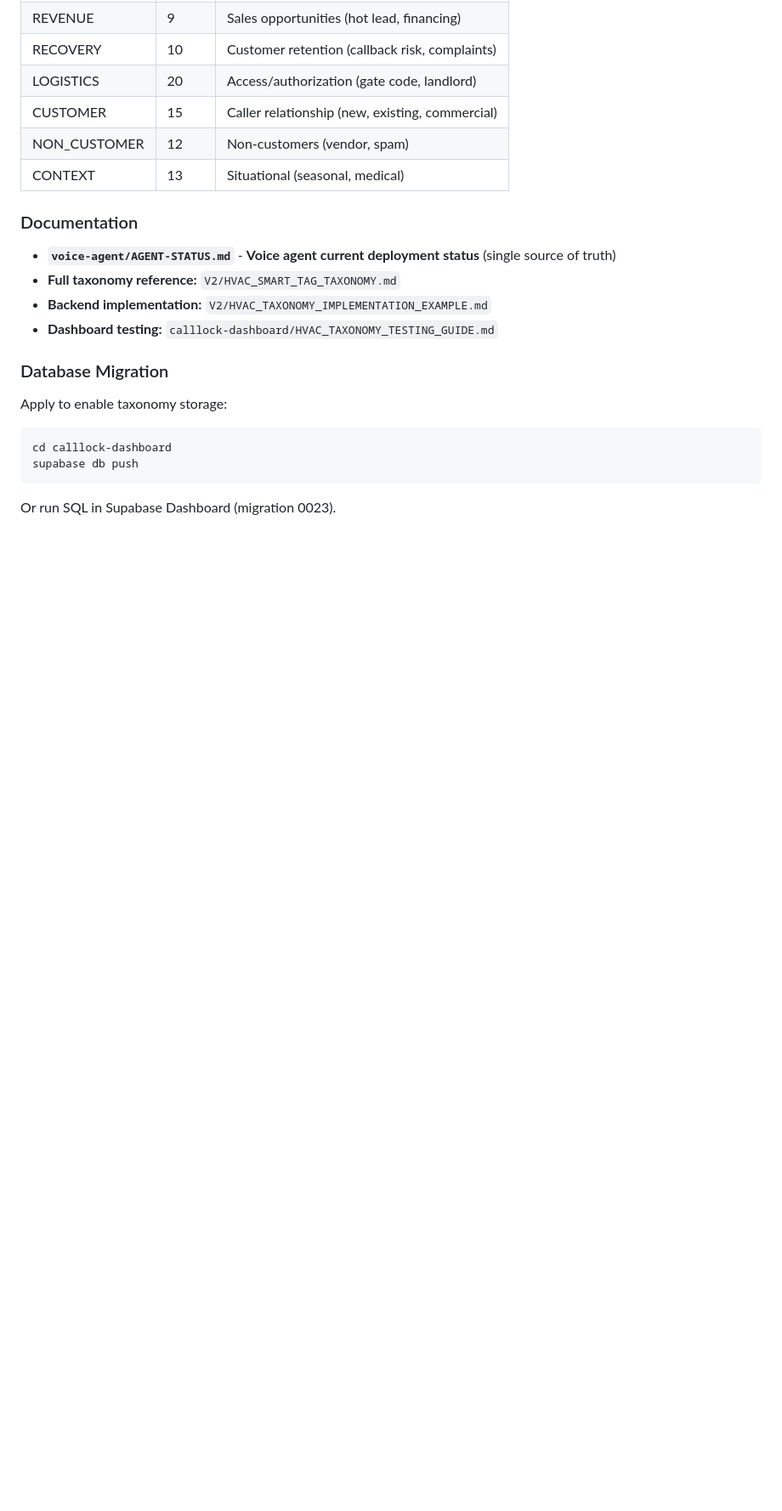
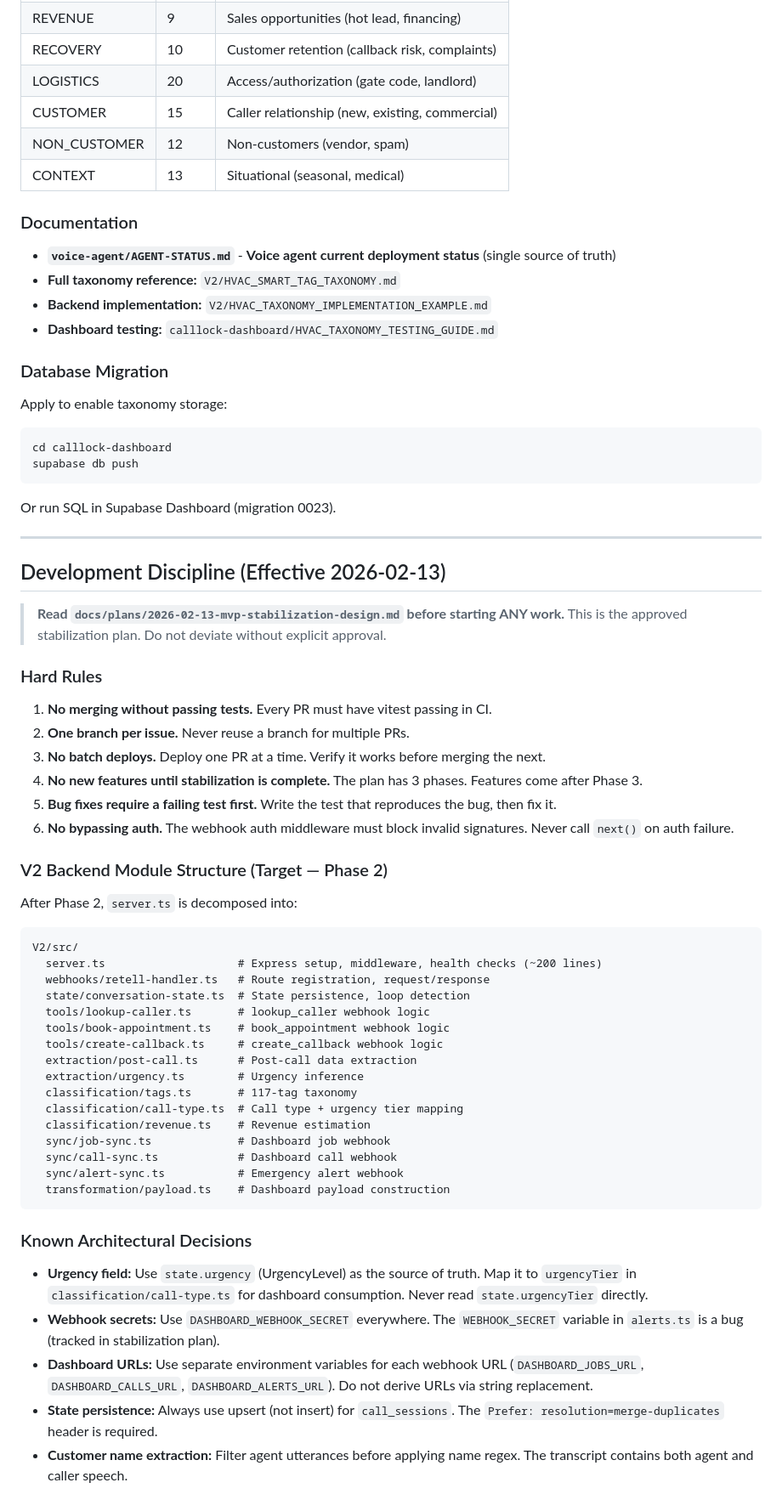
Before and after one commit to rbaset5/calllock-server, a Markdown page: CLAUDE.md, the part around the change. Shown at 85% size. GitHub-like rendering; blank space fills up the shorter version.

````diff
--- a/CLAUDE.md
+++ b/CLAUDE.md
@@ -230,3 +230,50 @@ supabase db push
 ```
 
 Or run SQL in Supabase Dashboard (migration 0023).
+
+---
+
+## Development Discipline (Effective 2026-02-13)
+
+> **Read `docs/plans/2026-02-13-mvp-stabilization-design.md` before starting ANY work.**
+> This is the approved stabilization plan. Do not deviate without explicit approval.
+
+### Hard Rules
+
+1. **No merging without passing tests.** Every PR must have vitest passing in CI.
+2. **One branch per issue.** Never reuse a branch for multiple PRs.
+3. **No batch deploys.** Deploy one PR at a time. Verify it works before merging the next.
+4. **No new features until stabilization is complete.** The plan has 3 phases. Features come after Phase 3.
+5. **Bug fixes require a failing test first.** Write the test that reproduces the bug, then fix it.
+6. **No bypassing auth.** The webhook auth middleware must block invalid signatures. Never call `next()` on auth failure.
+
+### V2 Backend Module Structure (Target — Phase 2)
+
+After Phase 2, `server.ts` is decomposed into:
+
+```
+V2/src/
+  server.ts                    # Express setup, middleware, health checks (~200 lines)
+  webhooks/retell-handler.ts   # Route registration, request/response
+  state/conversation-state.ts  # State persistence, loop detection
+  tools/lookup-caller.ts       # lookup_caller webhook logic
+  tools/book-appointment.ts    # book_appointment webhook logic
+  tools/create-callback.ts     # create_callback webhook logic
+  extraction/post-call.ts      # Post-call data extraction
+  extraction/urgency.ts        # Urgency inference
+  classification/tags.ts       # 117-tag taxonomy
+  classification/call-type.ts  # Call type + urgency tier mapping
+  classification/revenue.ts    # Revenue estimation
+  sync/job-sync.ts             # Dashboard job webhook
+  sync/call-sync.ts            # Dashboard call webhook
+  sync/alert-sync.ts           # Emergency alert webhook
+  transformation/payload.ts    # Dashboard payload construction
+```
+
+### Known Architectural Decisions
+
+- **Urgency field:** Use `state.urgency` (UrgencyLevel) as the source of truth. Map it to `urgencyTier` in `classification/call-type.ts` for dashboard consumption. Never read `state.urgencyTier` directly.
+- **Webhook secrets:** Use `DASHBOARD_WEBHOOK_SECRET` everywhere. The `WEBHOOK_SECRET` variable in `alerts.ts` is a bug (tracked in stabilization plan).
+- **Dashboard URLs:** Use separate environment variables for each webhook URL (`DASHBOARD_JOBS_URL`, `DASHBOARD_CALLS_URL`, `DASHBOARD_ALERTS_URL`). Do not derive URLs via string replacement.
+- **State persistence:** Always use upsert (not insert) for `call_sessions`. The `Prefer: resolution=merge-duplicates` header is required.
+- **Customer name extraction:** Filter agent utterances before applying name regex. The transcript contains both agent and caller speech.
````
Also changed, not shown: docs/plans/2026-02-13-mvp-stabilization-design.md (added, +203 -0 lines).
